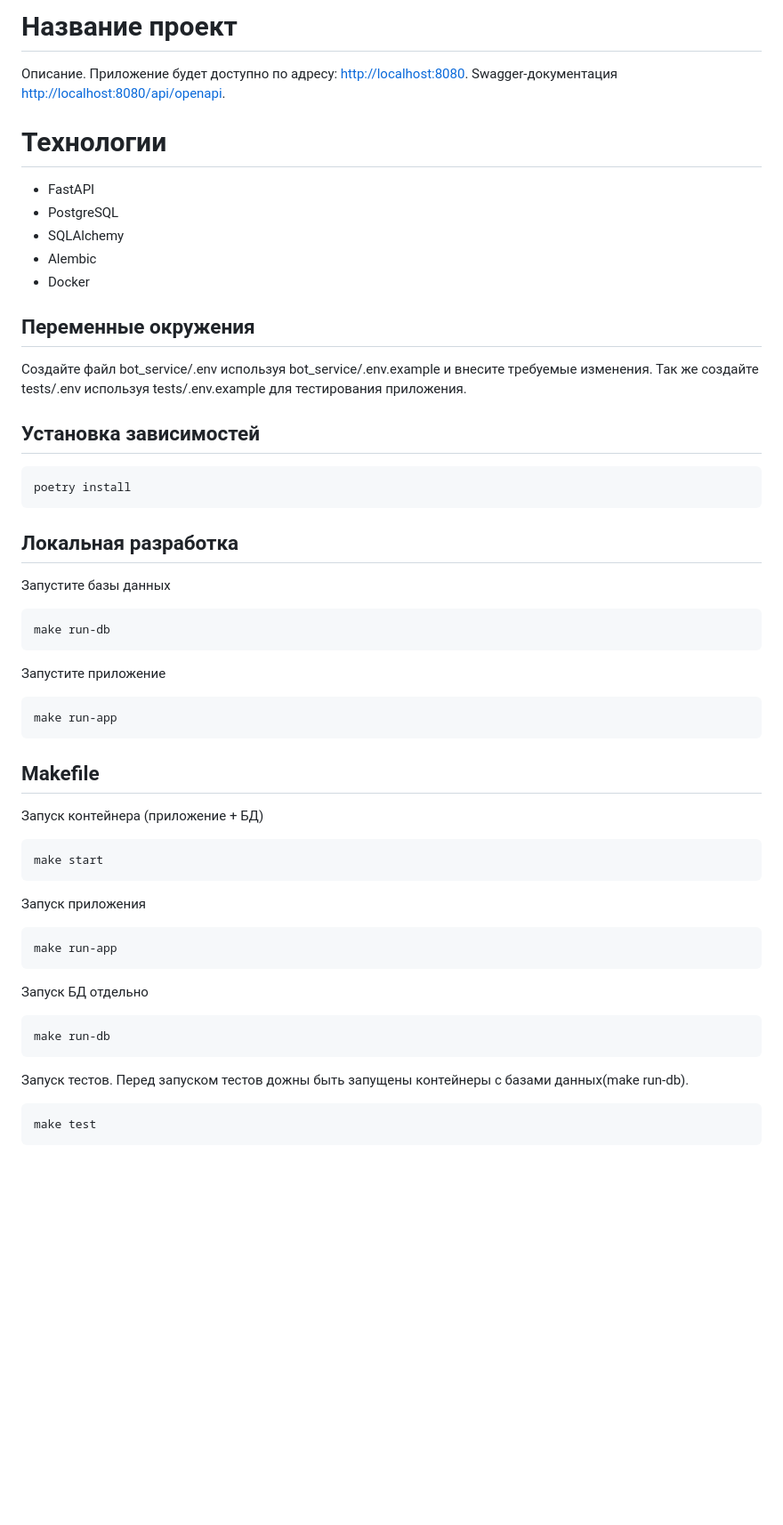
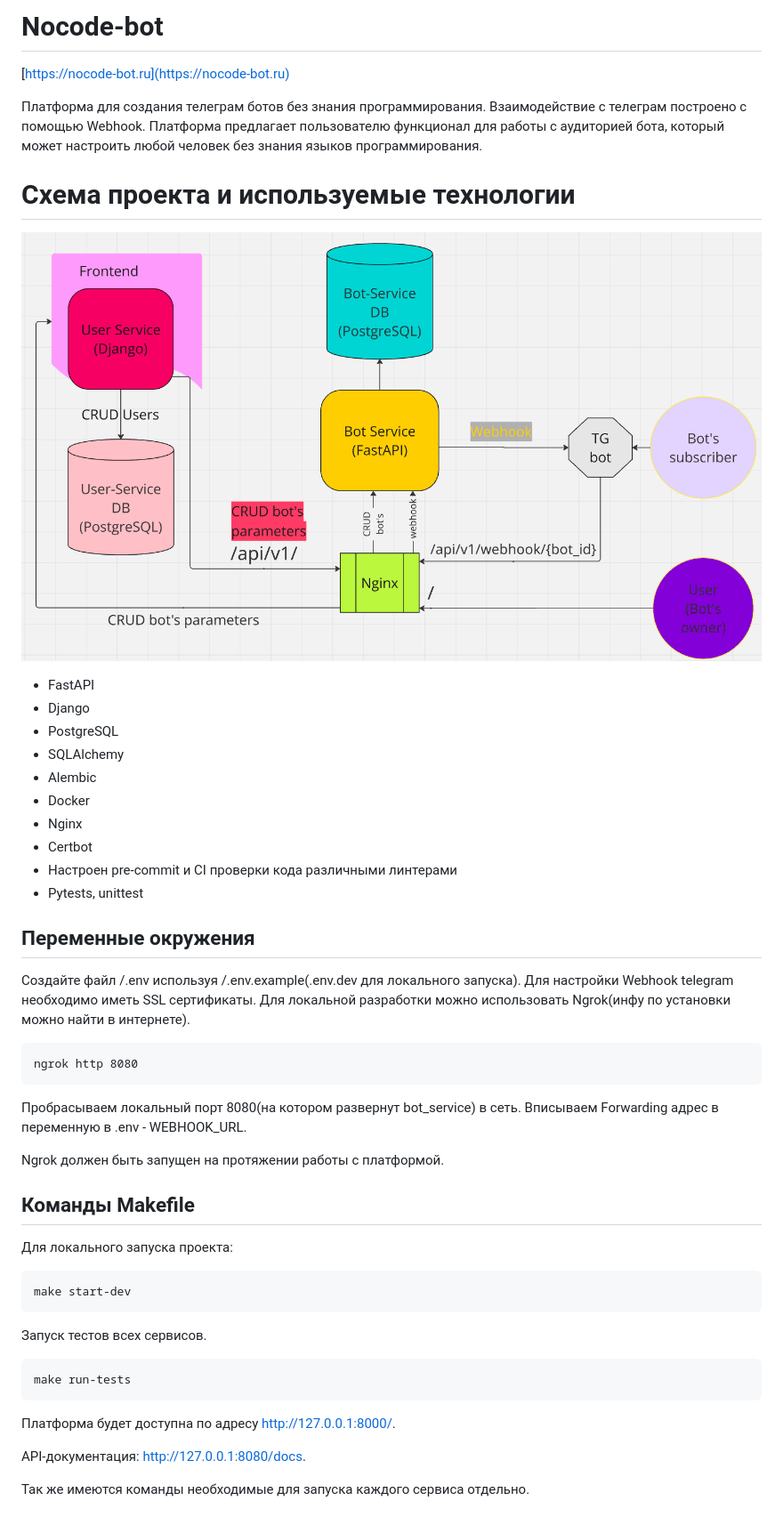
Before and after one commit to tema1998/nocode-bot, a Markdown page: README.md, the part around the change. Shown: that part at 89% size. Drawn GitHub-style; pictures changed too: readme/nocode-bot.png (added); blank space fills up the shorter version.

Commit message:
Feature: Update README.

````diff
--- a/README.md
+++ b/README.md
@@ -1,52 +1,41 @@
-# Название проект
-Описание.
-Приложение будет доступно по адресу: [http://localhost:8080](http://localhost:8080). Swagger-документация [http://localhost:8080/api/openapi](http://localhost:8080/api/openapi).
+# Nocode-bot
+[https://nocode-bot.ru](https://nocode-bot.ru)
 
-# Технологии
+Платформа для создания телеграм ботов без знания программирования. Взаимодействие с телеграм построено с помощью Webhook. Платформа предлагает пользователю функционал для работы с аудиторией бота, который может настроить любой человек без знания языков программирования.
+
+# Схема проекта и используемые технологии
+![nocode-bot.ru](readme/nocode-bot.png)
 * FastAPI
+* Django
 * PostgreSQL
 * SQLAlchemy
 * Alembic
 * Docker
+* Nginx
+* Certbot
+* Настроен pre-commit и CI проверки кода различными линтерами
+* Pytests, unittest
+## Переменные окружения
+Создайте файл /.env используя /.env.example(.env.dev для локального запуска).
+Для настройки Webhook telegram необходимо иметь SSL сертификаты. Для локальной разработки можно использовать Ngrok(инфу по установки можно найти в интернете).
+```
+ngrok http 8080
+```
+Пробрасываем локальный порт 8080(на котором развернут bot_service) в сеть. Вписываем Forwarding адрес в переменную в .env - WEBHOOK_URL.
 
-## Переменные окружения
-Создайте файл bot_service/.env используя bot_service/.env.example и внесите требуемые изменения.
-Так же создайте tests/.env используя tests/.env.example для тестирования приложения.
-
-## Установка зависимостей
-
+Ngrok должен быть запущен на протяжении работы с платформой.
+## Команды Makefile
+Для локального запуска проекта:
 ```
-poetry install
+make start-dev
+```
+Запуск тестов всех сервисов.
+```
+make run-tests
 ```
 
-## Локальная разработка
-Запустите базы данных
-```
-make run-db
-```
-Запустите приложение
-```
-make run-app
-```
+Платформа будет доступна по адресу http://127.0.0.1:8000/.
 
-## Makefile
+API-документация: http://127.0.0.1:8080/docs.
 
-Запуск контейнера (приложение + БД)
-```
-make start
-```
-
-Запуск приложения
-```
-make run-app
-```
-
-Запуск БД отдельно
-```
-make run-db
-```
-
-Запуск тестов. Перед запуском тестов дожны быть запущены контейнеры с базами данных(make run-db).
-```
-make test
-```
+Так же имеются команды необходимые для запуска каждого сервиса отдельно.
````
